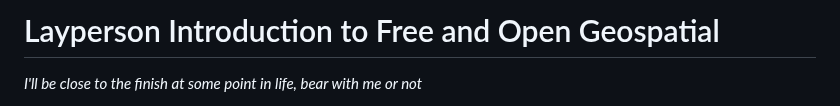
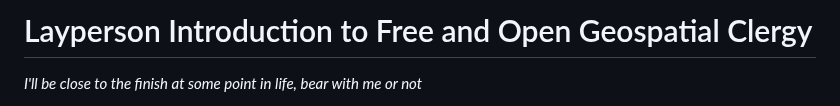
Before and after one commit to bkavlak/layperson-into-geospatial, a Markdown page: README.md, the part around the change. Rendered like a GitHub page.

```diff
--- a/README.md
+++ b/README.md
@@ -1,4 +1,4 @@
-# Layperson Introduction to Free and Open Geospatial
+# Layperson Introduction to Free and Open Geospatial Clergy
 *I'll be close to the finish at some point in life, bear with me or not*
 
 Welcome to embrace the chaos. This is the space for the talk "Layperson walk into open geospatial clergy" at Mostar, FOSS4GE 2025. The recording will be here hopefully. If you are new to geospatial, you may find here useful. If not, you may ask questions or complain randomly on issues or dicussions. Talk not only to AI but also with yourself and start somewhere.
```
